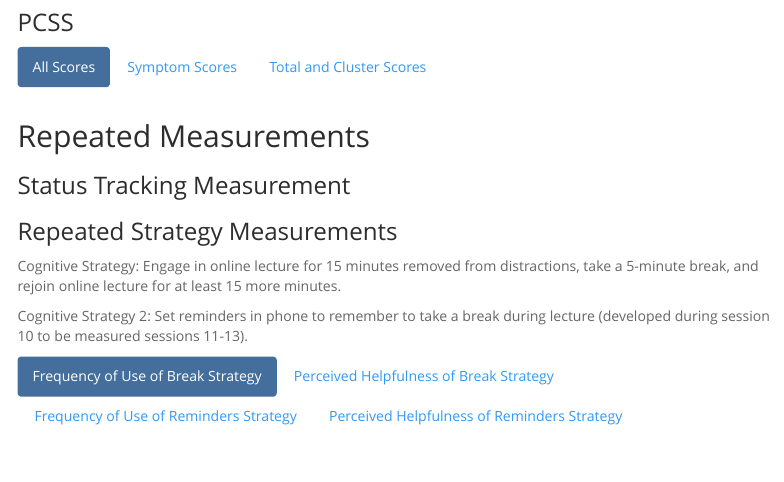
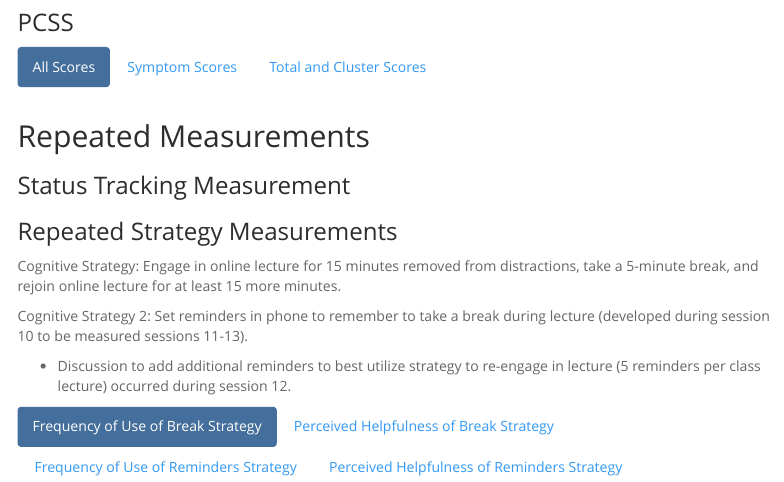
Before and after one commit to Jim-Wright90/participant_1_data, an R Markdown document (index.Rmd): the page in a window 1100 px wide, from 550 px down. Rendered offline with R 4.5, knitr and Pandoc, with nearby package versions; the code chunks are not run, so their results and figures are left out; menus at the side of the page are left out.

Commit message:
Session 12 Updates

```diff
--- a/index.Rmd
+++ b/index.Rmd
@@ -856,6 +856,8 @@ Cognitive Strategy: Engage in online lecture for 15 minutes removed from distrac
 
 Cognitive Strategy 2: Set reminders in phone to remember to take a break during lecture (developed during session 10 to be measured sessions 11-13).
 
+  * Discussion to add additional reminders to best utilize strategy to re-engage in lecture (5 reminders per class lecture) occurred during session 12.
+
 
 #### Frequency of Use of Break Strategy
 
```
Also changed, not shown: data/KAHI_status_all.xlsx, data/KAHI_status_goal.xlsx, data/KAHI_strategy.xlsx, index.html.
